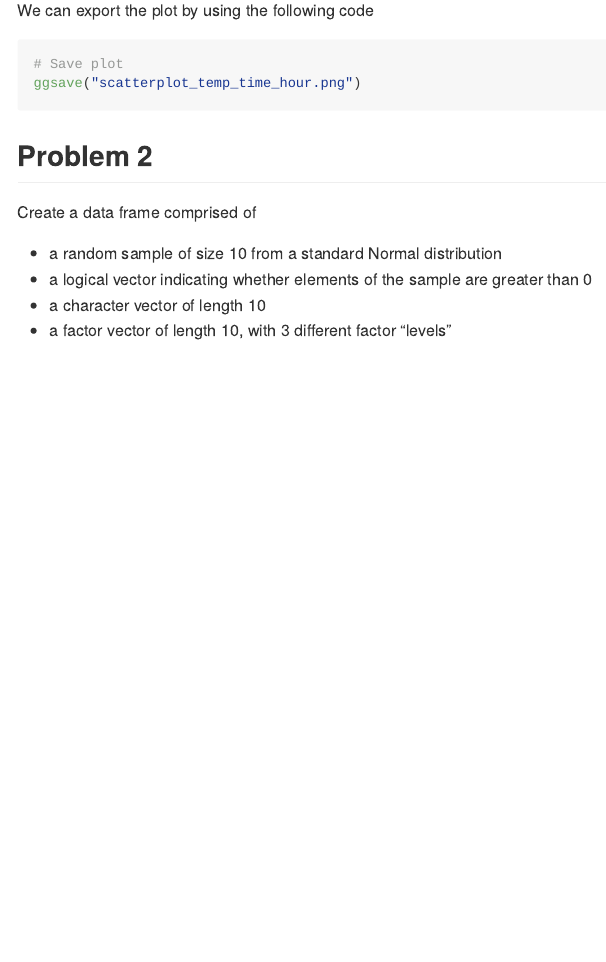
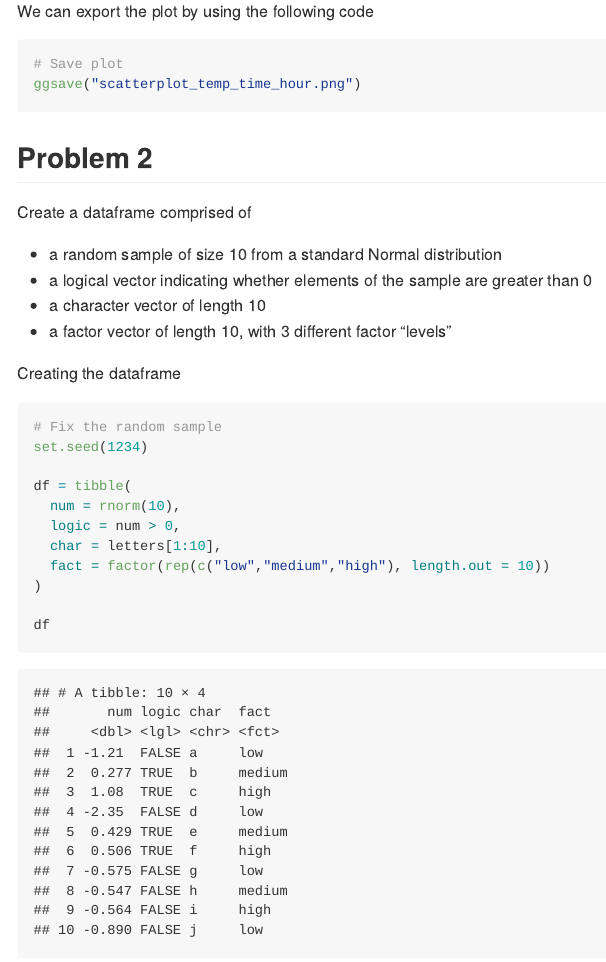
Before and after one commit to NichchaSubdee/p8105_hw1_ns3923, an R Markdown document (p8105_hw1_ns3923.Rmd): the page in a window 1100 px wide, from 1820 px down before the commit and from 1860 px down after it, so that both start at the same text. The pictures show the output file p8105_hw1_ns3923.md that the author committed with the source, drawn offline in the style of GitHub.

Commit message:
Problem 2 Step 2: create the dataframe

````diff
--- a/p8105_hw1_ns3923.Rmd
+++ b/p8105_hw1_ns3923.Rmd
@@ -59,9 +60,29 @@ ggsave("scatterplot_temp_time_hour.png")
 ```
 
 ## Problem 2
-Create a data frame comprised of
+Create a dataframe comprised of
 
 *  a random sample of size 10 from a standard Normal distribution
 *  a logical vector indicating whether elements of the sample are greater than 0
 *  a character vector of length 10
 *  a factor vector of length 10, with 3 different factor “levels”
+
+```{r setup, include=FALSE}
+# Load tidyverse library
+library(tidyverse)
+```
+
+Creating the dataframe
+```{r df_create}
+# Fix the random sample
+set.seed(1234)
+
+df = tibble(
+  num = rnorm(10),
+  logic = num > 0,
+  char = letters[1:10],
+  fact = factor(rep(c("low","medium","high"), length.out = 10))
+)
+
+df
+```
````
Also changed, not shown: p8105_hw1_ns3923.md, p8105_hw1_ns3923.Rmd (1 more changed lines).
